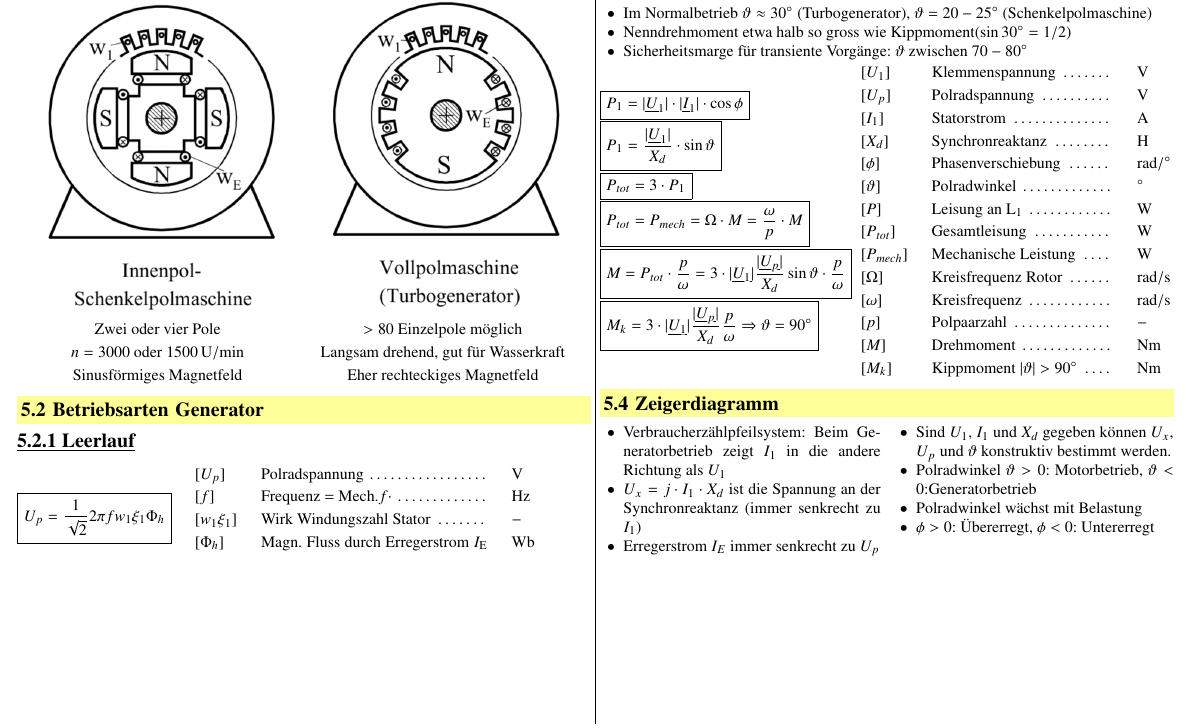
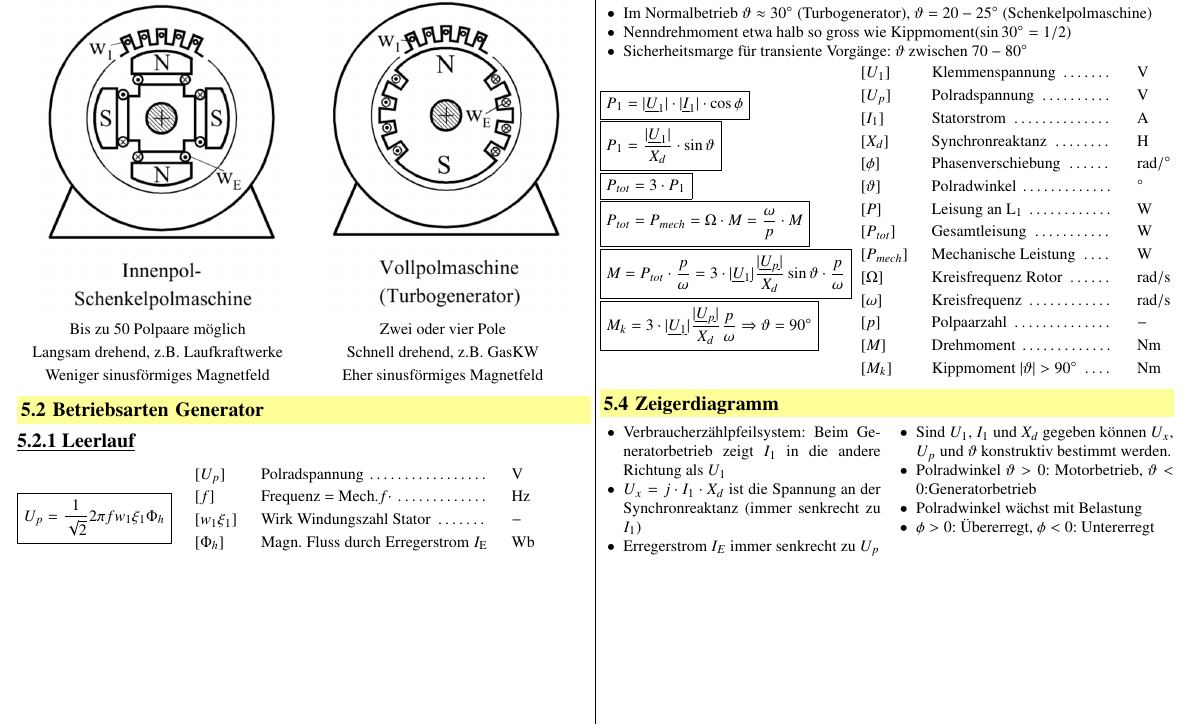
Before and after one commit to FabianSuter/EnSys, a LaTeX document (EnSys.tex, which reads sections/11_Stauanlagen_und_Wasserfassung_Speicherkraftwerke.tex): part of page 7 of 33, cut so that both start at the same text. Compiled offline with pdfLaTeX.

Commit message:
Issue #4 bearbeitet, richtige Inhalte aus Wikipedia entnommen

```diff
--- a/sections/11_Stauanlagen_und_Wasserfassung_Speicherkraftwerke.tex
+++ b/sections/11_Stauanlagen_und_Wasserfassung_Speicherkraftwerke.tex
@@ -56,9 +56,9 @@
         \includegraphics[width=0.9\linewidth]{images/Schenkelpolmaschine.png}
 
         \begin{tabular}{c}
-            Zwei oder vier Pole\\
-            $n=3000$ oder $1500\, \mathrm{U/min}$\\
-            Sinusförmiges Magnetfeld
+            Bis zu 50 Polpaare möglich\\
+            Langsam drehend, z.B. Laufkraftwerke\\
+            Weniger sinusförmiges Magnetfeld
         \end{tabular}
     \end{center}
 \end{minipage}
@@ -67,9 +67,9 @@
         \includegraphics[width=0.9\linewidth]{images/Vollpolmaschine.png}
 
         \begin{tabular}{c}
-            $>80$ Einzelpole möglich\\
-            Langsam drehend, gut für Wasserkraft\\
-            Eher rechteckiges Magnetfeld
+            Zwei oder vier Pole\\
+            Schnell drehend, z.B. GasKW\\
+            Eher sinusförmiges Magnetfeld
         \end{tabular}
     \end{center}
 \end{minipage}
```
